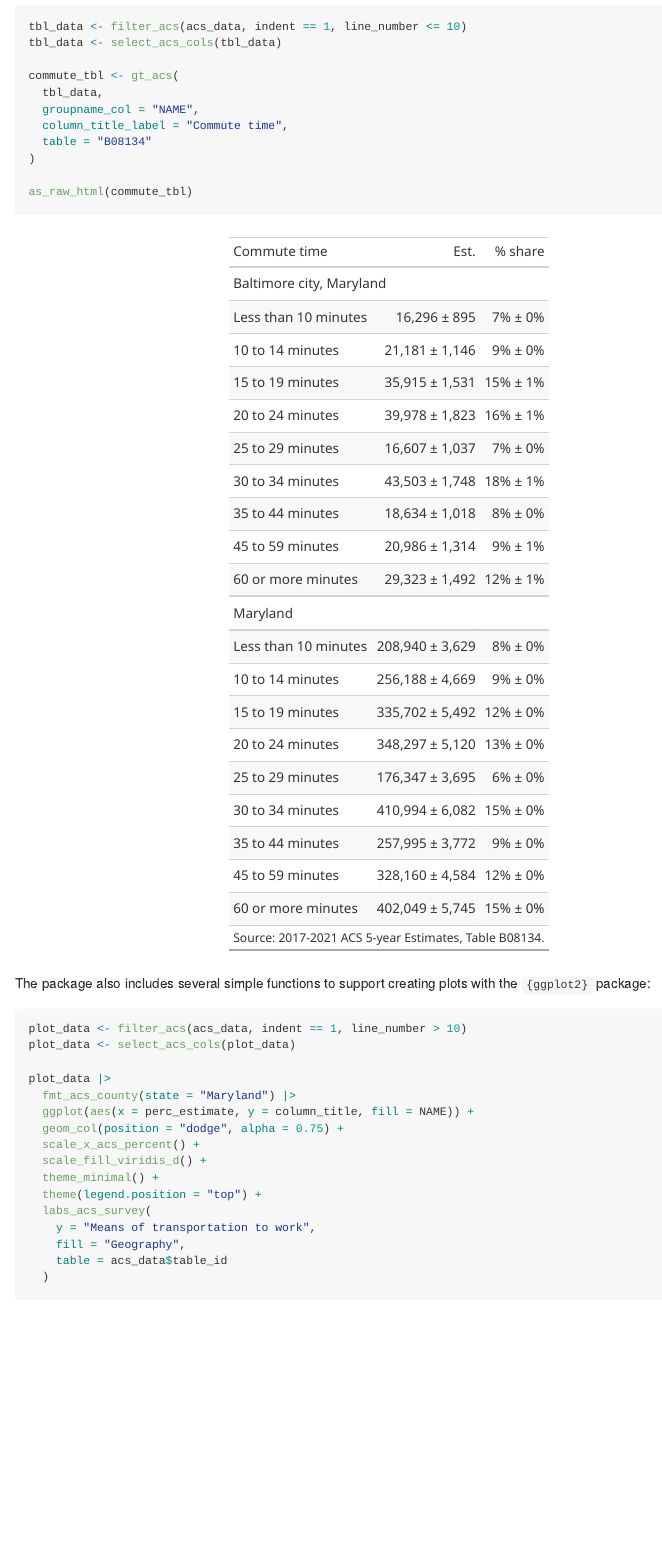
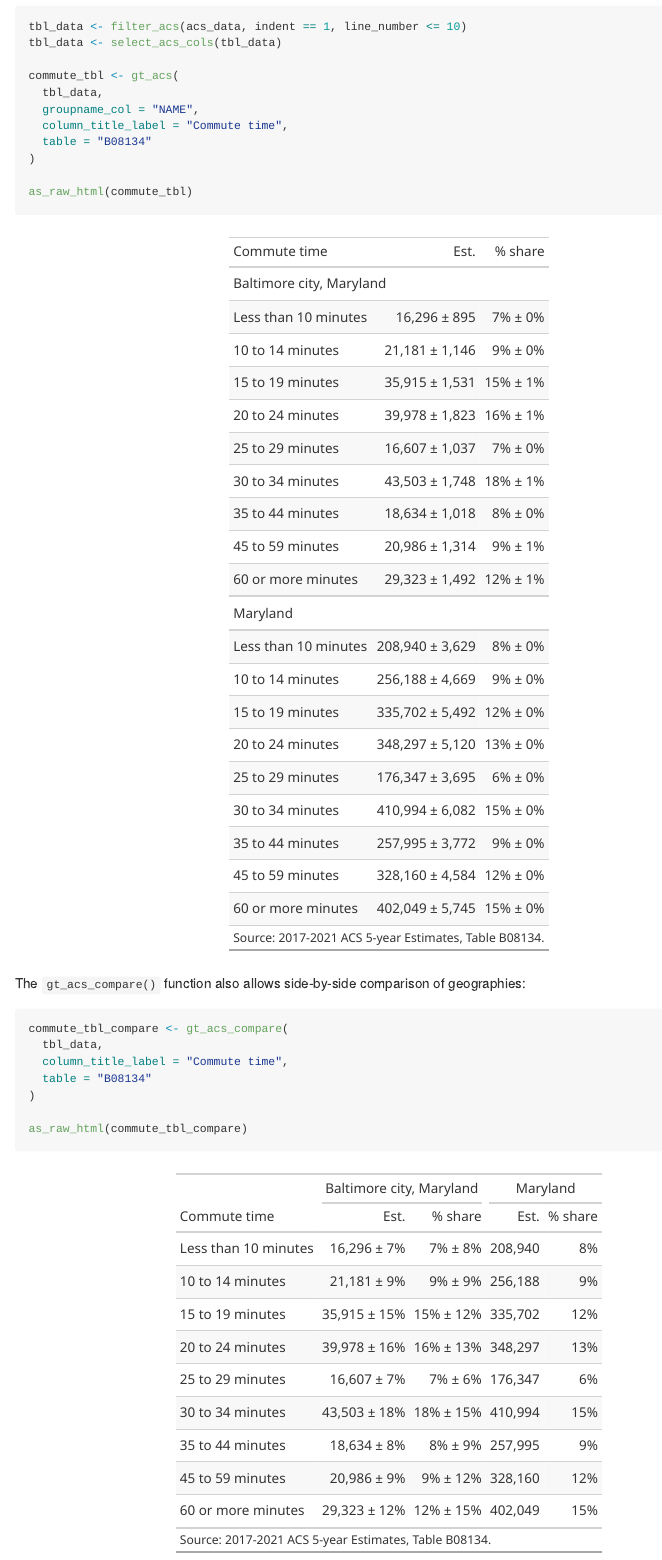
Before and after one commit to elipousson/getACS, an R Markdown document (README.Rmd): the page in a window 1100 px wide, from 1000 px down. The pictures show the output file README.md that the author committed with the source, drawn offline in the style of GitHub; badge pictures from the web are left out.

Commit message:
docs: add gt_acs_compare example to README

````diff
--- a/README.Rmd
+++ b/README.Rmd
@@ -77,6 +77,18 @@ commute_tbl <- gt_acs(
 as_raw_html(commute_tbl)
 ```
 
+The `gt_acs_compare()` function also allows side-by-side comparison of geographies:
+
+```{r}
+commute_tbl_compare <- gt_acs_compare(
+  tbl_data,
+  column_title_label = "Commute time",
+  table = "B08134"
+)
+
+as_raw_html(commute_tbl_compare)
+```
+
 The package also includes several simple functions to support creating plots with the `{ggplot2}` package:
 
 ```{r}
````
Also changed, not shown: README.md, 2 other files.
